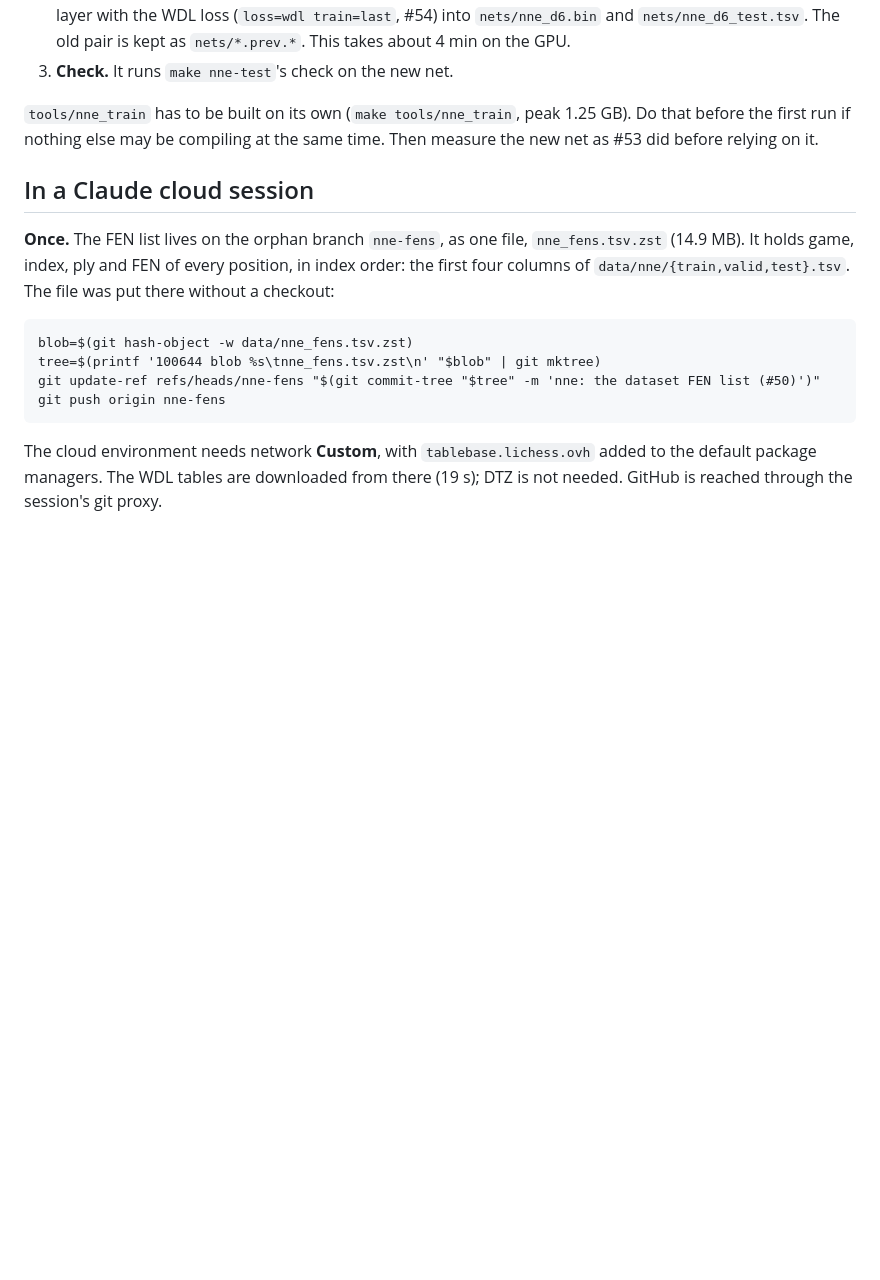
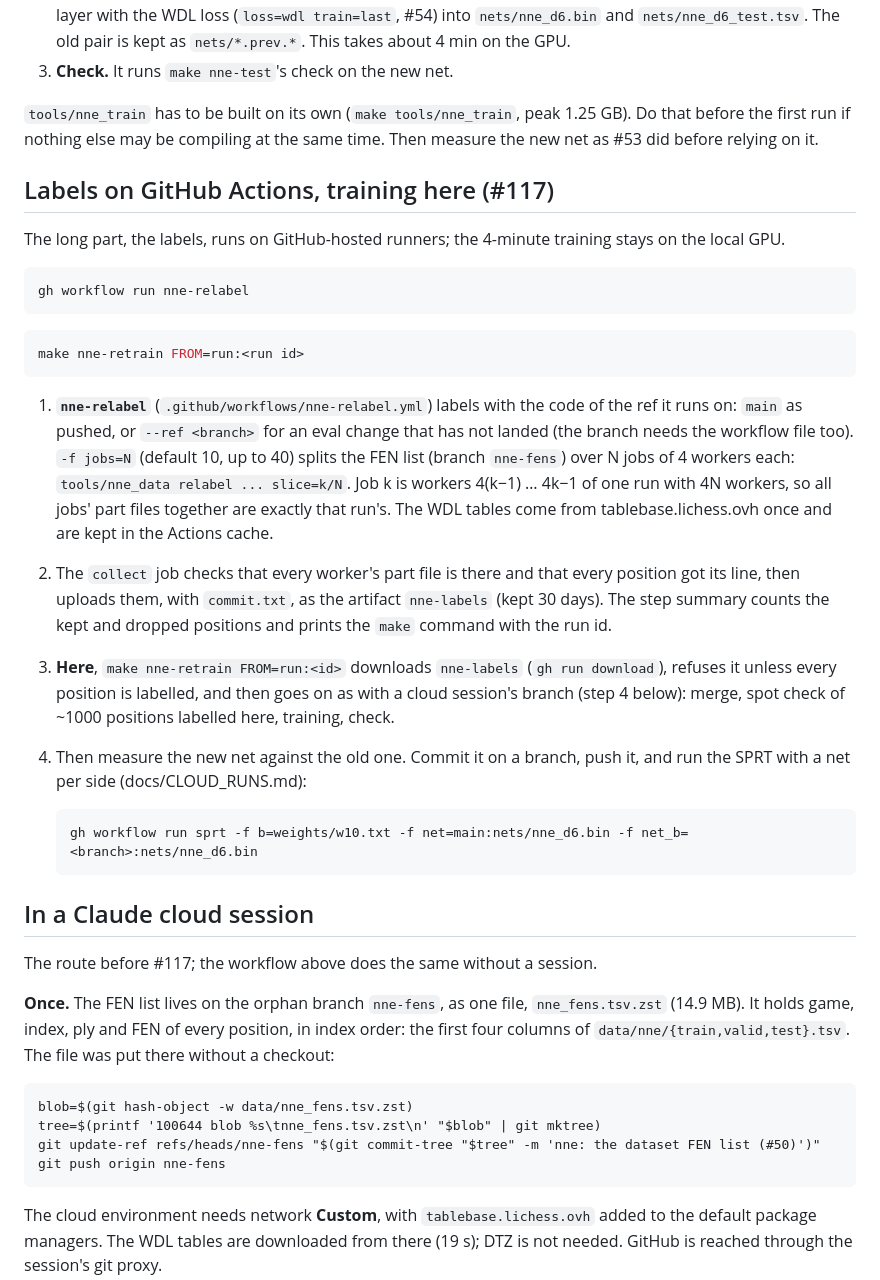
Before and after one commit to Ascanius3791/Ascaniusfish, a Markdown page: docs/NNE_RELABEL.md, the part around the change. Rendered like a GitHub page; blank space fills up the shorter version.

Commit message:
docs: net labels on GitHub Actions, training here
Refs #117
Co-Authored-By: Claude Opus 5.5 <noreply@anthropic.com>

````diff
--- a/docs/NNE_RELABEL.md
+++ b/docs/NNE_RELABEL.md
@@ -34,7 +34,44 @@ make nne-retrain MINUTES=60      # stop the relabel after an hour; the same comm
 Do that before the first run if nothing else may be compiling at the same time. Then
 measure the new net as #53 did before relying on it.
 
+## Labels on GitHub Actions, training here (#117)
+
+The long part, the labels, runs on GitHub-hosted runners; the 4-minute training stays on
+the local GPU.
+
+```bash
+gh workflow run nne-relabel
+```
+
+```bash
+make nne-retrain FROM=run:<run id>
+```
+
+1. **`nne-relabel`** (`.github/workflows/nne-relabel.yml`) labels with the code of the ref it
+   runs on: `main` as pushed, or `--ref <branch>` for an eval change that has not landed
+   (the branch needs the workflow file too). `-f jobs=N` (default 10, up to 40) splits the
+   FEN list (branch `nne-fens`) over N jobs of 4 workers each:
+   `tools/nne_data relabel ... slice=k/N`. Job k is workers 4(k−1) … 4k−1 of one run with
+   4N workers, so all jobs' part files together are exactly that run's. The WDL tables come
+   from tablebase.lichess.ovh once and are kept in the Actions cache.
+2. The `collect` job checks that every worker's part file is there and that every
+   position got its line, then uploads them, with `commit.txt`, as the artifact
+   `nne-labels` (kept 30 days). The step summary counts the kept and dropped positions and
+   prints the `make` command with the run id.
+3. **Here**, `make nne-retrain FROM=run:<id>` downloads `nne-labels` (`gh run download`),
+   refuses it unless every position is labelled, and then goes on as with a cloud session's
+   branch (step 4 below): merge, spot check of ~1000 positions labelled here, training,
+   check.
+4. Then measure the new net against the old one. Commit it on a branch, push it, and run
+   the SPRT with a net per side (docs/CLOUD_RUNS.md):
+
+   ```bash
+   gh workflow run sprt -f b=weights/w10.txt -f net=main:nets/nne_d6.bin -f net_b=<branch>:nets/nne_d6.bin
+   ```
+
 ## In a Claude cloud session
+
+The route before #117; the workflow above does the same without a session.
 
 **Once.** The FEN list lives on the orphan branch `nne-fens`, as one file,
 `nne_fens.tsv.zst` (14.9 MB). It holds game, index, ply and FEN of every position, in
````
Also changed, not shown: CLAUDE.md (+2 -2 lines), docs/CLOUD_RUNS.md (+13 -6 lines).
